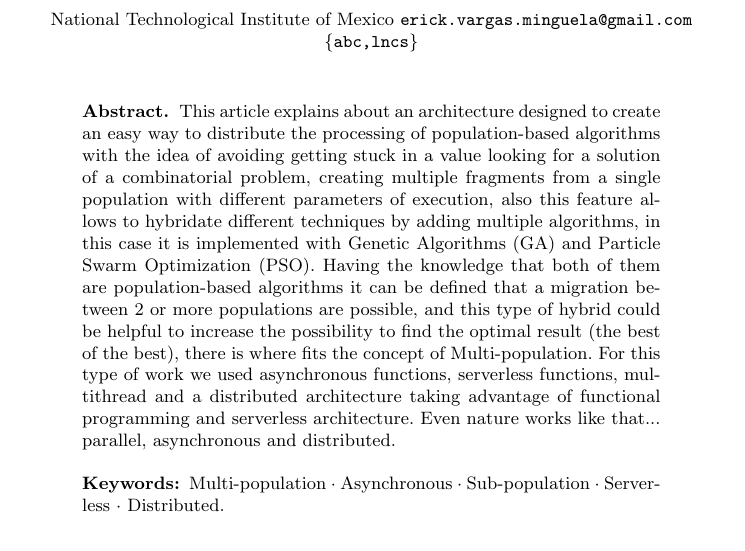
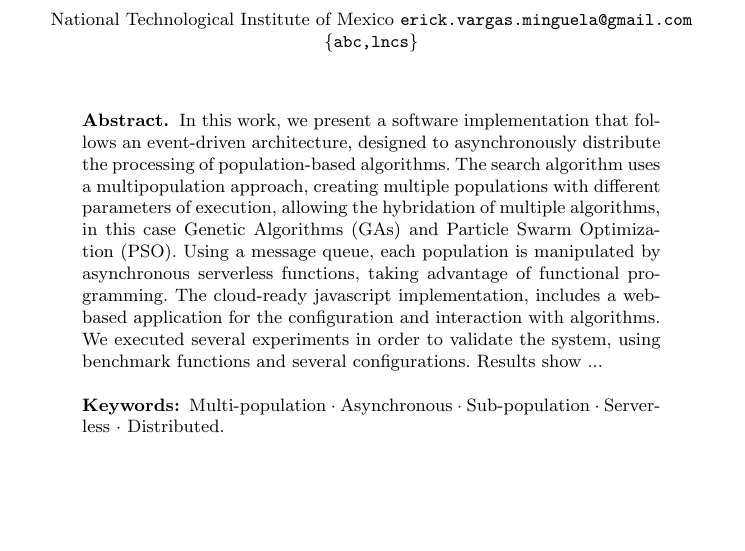
Before and after one commit to Erickvami/article-distributed-parallel, a LaTeX paper (samplepaper.tex): part of page 1 of 17, cut so that both start at the same text, the shorter picture padded with empty space. Compiled offline with pdfLaTeX.

Commit message:
abstact proposal.

```diff
--- a/samplepaper.tex
+++ b/samplepaper.tex
@@ -38,20 +33,28 @@ Third Author\inst{2}\orcidID{2222--3333-4444-5555}}
 \begin{abstract}
   % It seems like the abstract is incompleate, it is a good idea to
   % write it at the end - Mario
-    This article explains about an architecture designed to create an easy way to
-    distribute the processing of population-based algorithms with the idea of avoiding
-    getting stuck in a value looking for a solution of a combinatorial problem, creating
-    multiple fragments from a single population with different
-    parameters of execution, also this feature allows to hybridate different techniques by adding multiple algorithms,
-     in this case it is implemented with Genetic Algorithms (GA) and Particle Swarm Optimization (PSO).
-    Having the knowledge that both of them are population-based algorithms it
-    can be defined that a migration between 2 or more populations are possible,
-    and this type of hybrid could be helpful to increase the possibility to find the
-    optimal result (the best of the best), there is where fits the concept of
-    Multi-population. For this type of work we used asynchronous functions,
-    serverless functions, multithread and a distributed architecture taking
-    advantage of functional programming and serverless architecture. Even
-    nature works like that... parallel, asynchronous and distributed.
+    In this work, we present a software implementation that
+    follows an event-driven architecture, designed to asynchronously distribute the processing of
+    population-based algorithms. The search algorithm uses a multipopulation
+    approach, creating multiple populations with different parameters of
+    execution, allowing the hybridation of multiple algorithms, in this case
+    Genetic Algorithms (GAs) and Particle Swarm Optimization (PSO).
+    Using a message queue, each population is manipulated by asynchronous
+    serverless functions, taking advantage of functional programming.
+    The cloud-ready javascript implementation, includes a web-based application
+    for the configuration and interaction with algorithms.
+    We executed several experiments in order to validate the system, using
+    benchmark functions and several configurations.
+    Results show ...
+
+    % Results here
+
+   % Having
+   % the knowledge that both of them are population-based algorithms it can be
+   % defined that a migration between 2 or more populations are possible, and
+   % this type of hybrid could be helpful to increase the possibility to find the
+   % optimal result (the best of the best), there is where fits the concept of
+   % Multi-population.
 
 
 
```
Also changed, not shown: samplepaper.pdf, samplepaper.tex (9 more changed lines), 4 other files.
